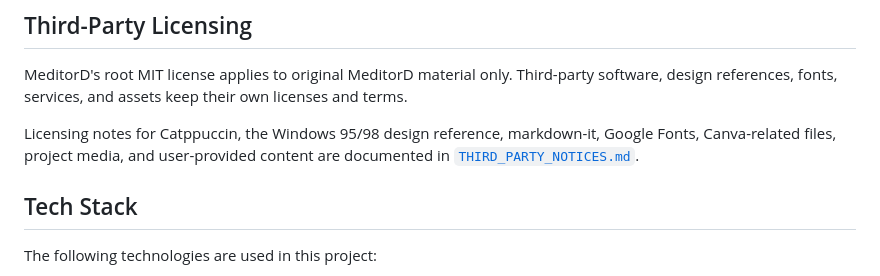
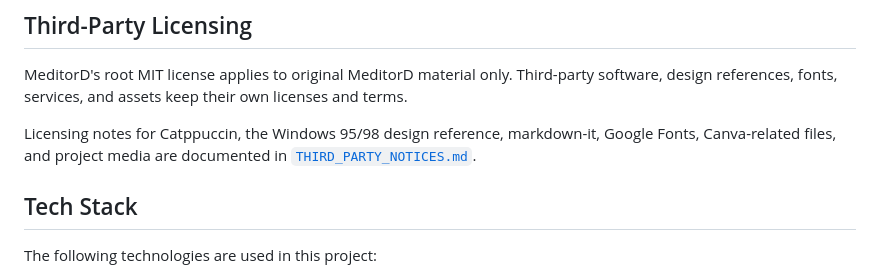
Before and after one commit to NamTheDev/MeditorD, a Markdown page: RESOURCES.md, the part around the change. GitHub-like rendering.

Commit message:
Docs: Refine third-party resource scope
02-10-2026

- Remove user-provided runtime data from the third-party licensing summary.
- Keep the resource notice limited to bundled or directly referenced project materials.

```diff
--- a/RESOURCES.md
+++ b/RESOURCES.md
@@ -41,7 +41,7 @@ For more information about AI-assisted design and development discussions, check
 
 MeditorD's root MIT license applies to original MeditorD material only. Third-party software, design references, fonts, services, and assets keep their own licenses and terms.
 
-Licensing notes for Catppuccin, the Windows 95/98 design reference, markdown-it, Google Fonts, Canva-related files, project media, and user-provided content are documented in [`THIRD_PARTY_NOTICES.md`](THIRD_PARTY_NOTICES.md).
+Licensing notes for Catppuccin, the Windows 95/98 design reference, markdown-it, Google Fonts, Canva-related files, and project media are documented in [`THIRD_PARTY_NOTICES.md`](THIRD_PARTY_NOTICES.md).
 
 ## Tech Stack
 
```
